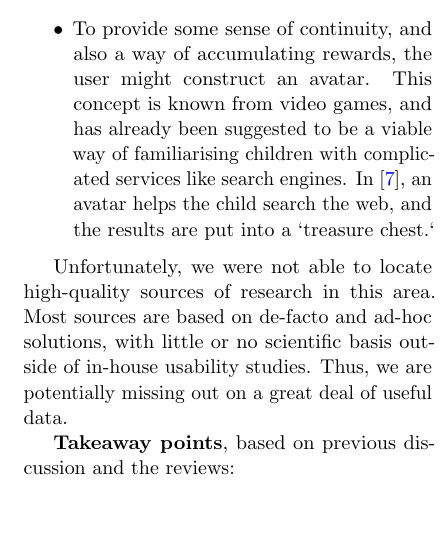
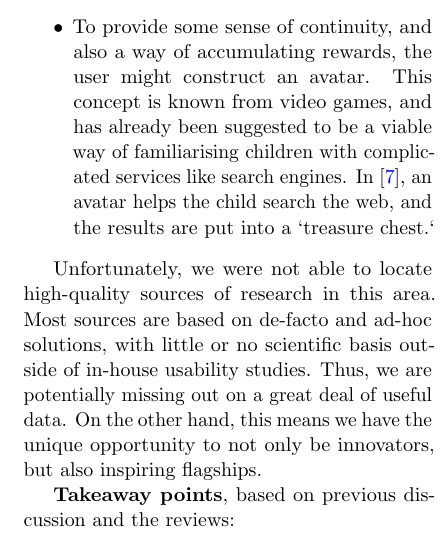
Before and after one commit to plaimi/learn-by-teaching, a LaTeX paper (paper.tex, which reads txt/principles.tex): part of one column of page 4 of 9, cut so that both start at the same text, the shorter picture padded with empty space. Compiled offline with pdfLaTeX.

Commit message:
First Principles: Tout a bit
Signed-off-by: Alexander Berntsen <alexander@plaimi.net>

```diff
--- a/txt/principles.tex
+++ b/txt/principles.tex
@@ -66,9 +66,9 @@ results are put into a `treasure chest.`
 Unfortunately, we were not able to locate high-quality sources of research in
 this area. Most sources are based on de-facto and ad-hoc solutions, with little
 or no scientific basis outside of in-house usability studies. Thus, we are
-potentially missing out on a great deal of useful data.
-
-% TODO: OTOH this means we have a unique opportunity to be innovators, etc.
+potentially missing out on a great deal of useful data. On the other hand,
+this means we have the unique opportunity to not only be innovators, but also
+inspiring flagships.
 
 \textbf{Takeaway points}, based on previous discussion and the reviews:
 
```
